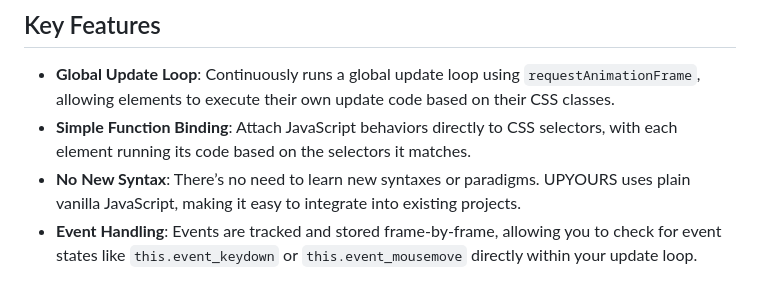
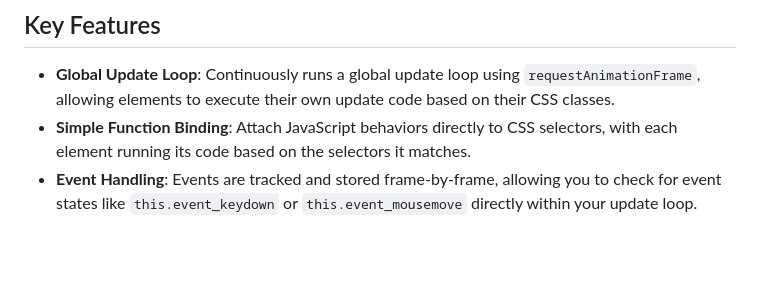
Before and after one commit to tomsennett/UPYOURS, a Markdown page: README.md, the part around the change. Rendered like a GitHub page; blank space fills up the shorter version.

```diff
--- a/README.md
+++ b/README.md
@@ -10,7 +10,6 @@ Ideal use cases for UPYOURS include prototyping, small projects, simple games, a
 
 - **Global Update Loop**: Continuously runs a global update loop using `requestAnimationFrame`, allowing elements to execute their own update code based on their CSS classes.
 - **Simple Function Binding**: Attach JavaScript behaviors directly to CSS selectors, with each element running its code based on the selectors it matches.
-- **No New Syntax**: There’s no need to learn new syntaxes or paradigms. UPYOURS uses plain vanilla JavaScript, making it easy to integrate into existing projects.
 - **Event Handling**: Events are tracked and stored frame-by-frame, allowing you to check for event states like `this.event_keydown` or `this.event_mousemove` directly within your update loop.
 
 ## Getting Started
```
